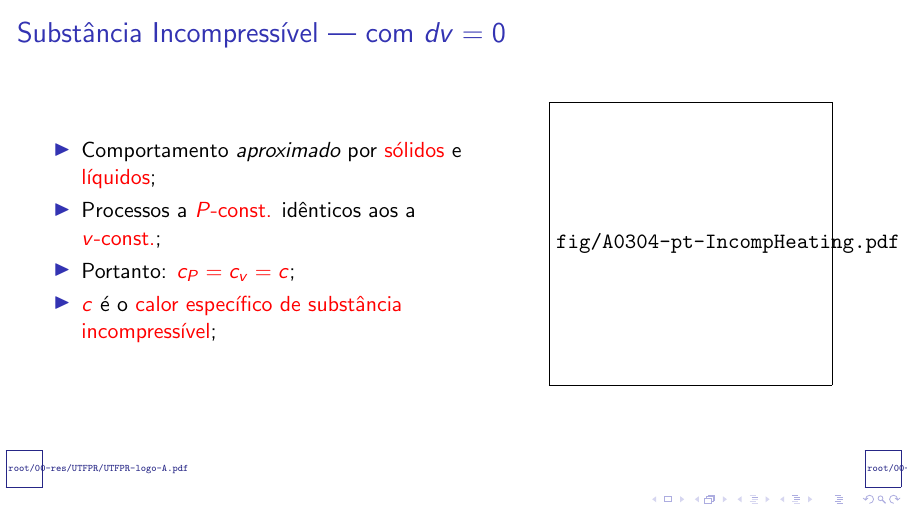
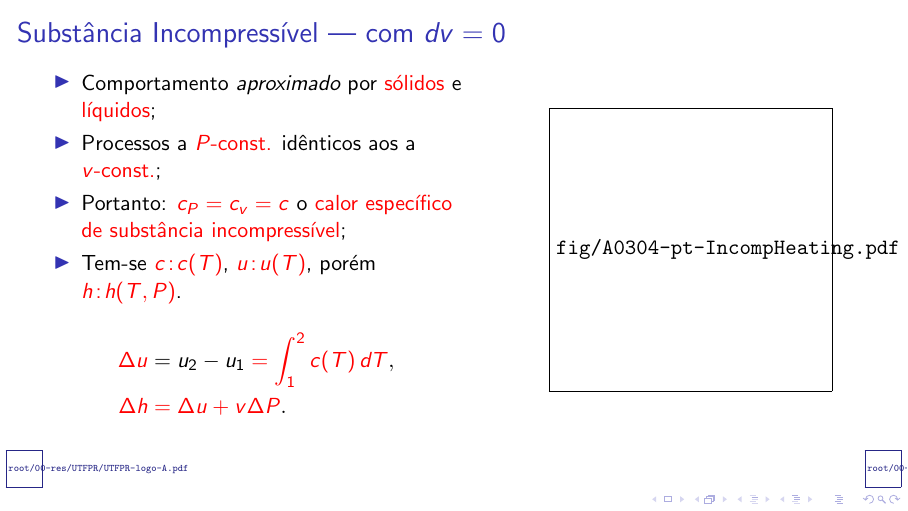
Before and after one commit to CNThermSci/ApplThermSci, LaTeX slides (ApplEngTherm/Part-A-Fundamentals/03-ClosedSystems/04-Properties/A0304-pt-PRES.tex, which reads ApplEngTherm/Part-A-Fundamentals/03-ClosedSystems/04-Properties/A0304-pt.tex): page 51 of 53 before the commit and page 53 of 55 after it. Compiled offline with pdfLaTeX.

Commit message:
UPD on substance model slides

```diff
--- a/ApplEngTherm/Part-A-Fundamentals/03-ClosedSystems/04-Properties/A0304-pt.tex
+++ b/ApplEngTherm/Part-A-Fundamentals/03-ClosedSystems/04-Properties/A0304-pt.tex
@@ -308,9 +308,17 @@
             \begin{itemize}
                 \item<1-> Comportamento \emph{aproximado} por \alert{sólidos} e \alert{líquidos};
                 \item<2-> Processos a \alert{$P$-const.} idênticos aos a \alert{$v$-const.};
-                \item<3-> Portanto: \alert{$c_P = c_v = c$};
-                \item<4-> \alert{$c$} é o \alert{calor específico de substância incompressível};
+                \item<3-> Portanto: \alert{$c_P  =  c_v  =  c$}  o  \alert{calor  específico  de
+                    substância incompressível};
+                \item<4->    Tem-se    \alert{$c\!:\!c(T)$},     \alert{$u\!:\!u(T)$},     porém
+                    \alert{$h\!:\!h(T, P)$}.
             \end{itemize}
+            \begin{align}
+                \uncover<5->{%
+                    \alert{\Delta u} & = u_2 - u_1 \alert{= \int_1^2 c(T)\,dT},\nonumber\\}
+                \uncover<6->{%
+                    \alert{\Delta h} & \alert{= \Delta u + v\Delta P}.\nonumber}
+            \end{align}
         \column{0.45\textwidth}
             \begin{figure}
                 \includegraphics[width=5.0cm]{fig/A0304-pt-IncompHeating.pdf}
```
Also changed, not shown: ApplEngTherm/Part-A-Fundamentals/03-ClosedSystems/04-Properties/A0304-pt-PRES.pdf.
